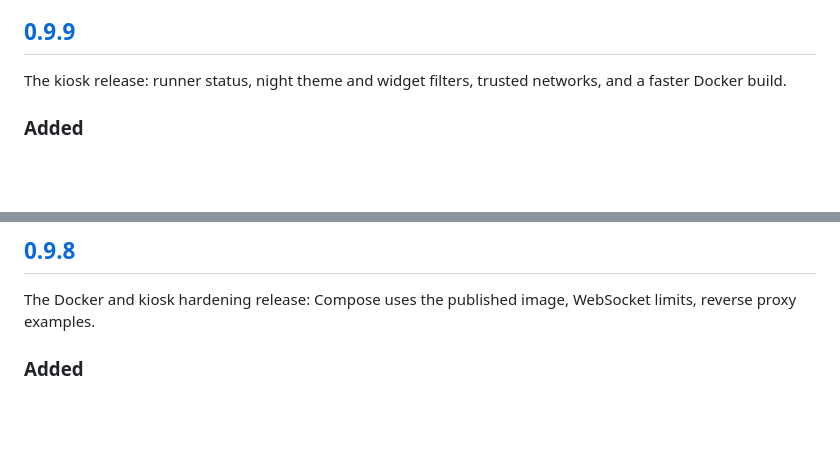
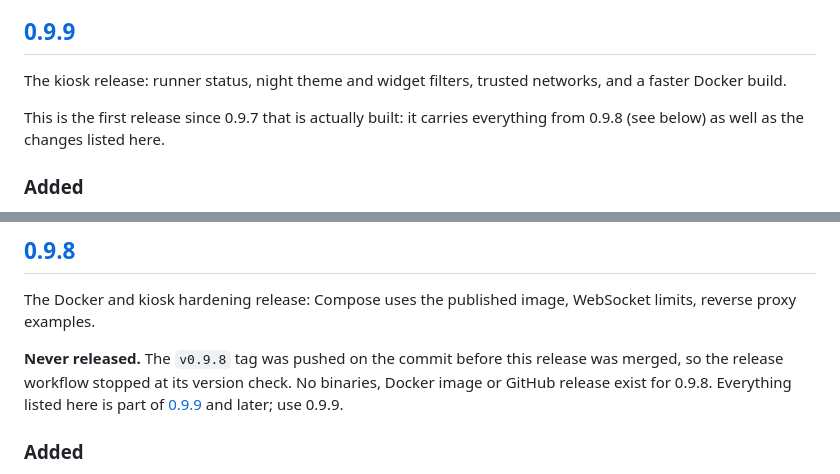
Before and after one commit to Sylentic/DeskWatch, a Markdown page: CHANGELOG.md, 2 parts joined by grey strips. Drawn GitHub-style; blank space fills up the shorter version.

Commit message:
Changelog: 0.9.8 was never released, 0.9.9 carries its changes

```diff
--- a/CHANGELOG.md
+++ b/CHANGELOG.md
@@ -11,6 +11,9 @@ may change if the firmware work needs it; any such change is listed here.
 ## [0.9.9]
 
 The kiosk release: runner status, night theme and widget filters, trusted networks, and a faster Docker build.
+
+This is the first release since 0.9.7 that is actually built: it carries everything from 0.9.8 (see below) as well as
+the changes listed here.
 
 ### Added
 
@@ -53,6 +56,10 @@ The kiosk release: runner status, night theme and widget filters, trusted networ
 ## [0.9.8]
 
 The Docker and kiosk hardening release: Compose uses the published image, WebSocket limits, reverse proxy examples.
+
+**Never released.** The `v0.9.8` tag was pushed on the commit before this release was merged, so the release
+workflow stopped at its version check. No binaries, Docker image or GitHub release exist for 0.9.8. Everything listed
+here is part of [0.9.9](#099) and later; use 0.9.9.
 
 ### Added
 
```
